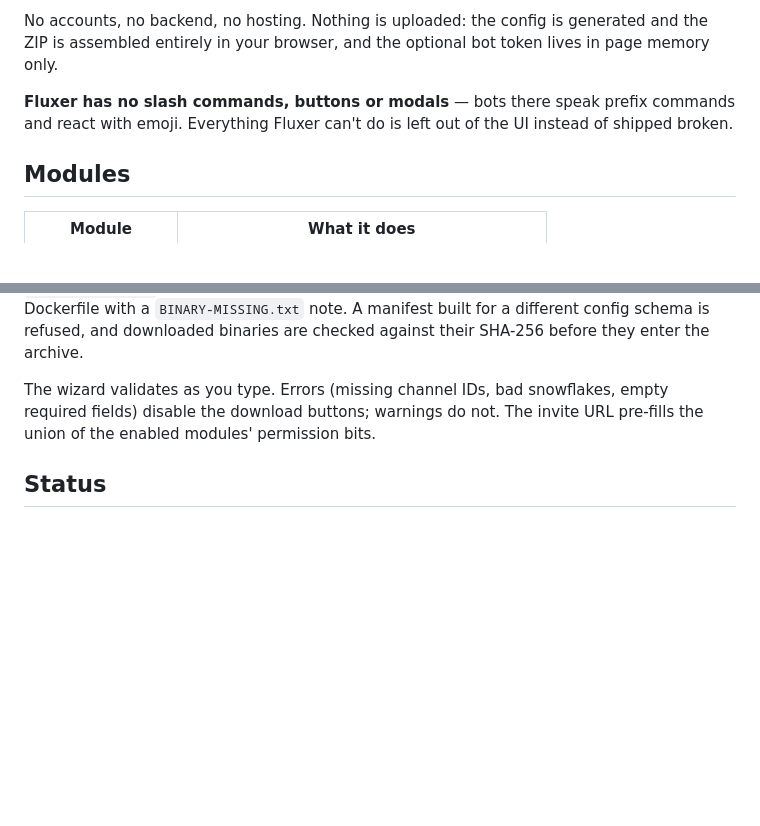
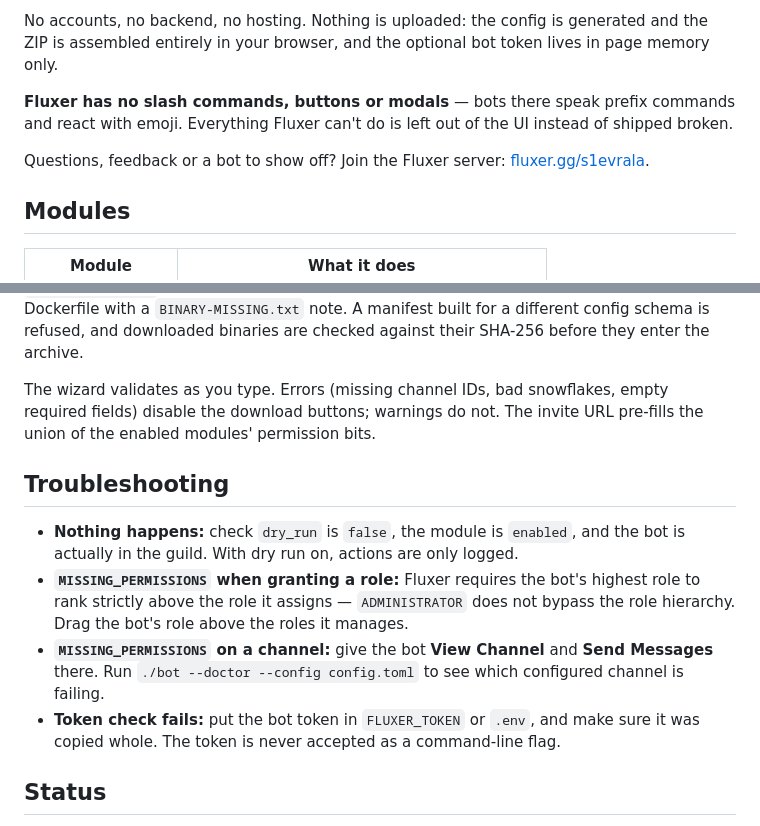
Before and after one commit to KorryKatti/fluxer-forge, a Markdown page: README.md, 2 parts joined by grey strips. GitHub-like rendering; blank space fills up the shorter version.

Commit message:
Link the community server and document common permission errors

```diff
--- a/README.md
+++ b/README.md
@@ -11,6 +11,9 @@ lives in page memory only.
 **Fluxer has no slash commands, buttons or modals** — bots there speak prefix
 commands and react with emoji. Everything Fluxer can't do is left out of the UI
 instead of shipped broken.
+
+Questions, feedback or a bot to show off? Join the Fluxer server:
+[fluxer.gg/s1evrala](https://fluxer.gg/s1evrala).
 
 ## Modules
 
@@ -122,6 +125,19 @@ The wizard validates as you type. Errors (missing channel IDs, bad snowflakes,
 empty required fields) disable the download buttons; warnings do not. The
 invite URL pre-fills the union of the enabled modules' permission bits.
 
+## Troubleshooting
+
+- **Nothing happens:** check `dry_run` is `false`, the module is `enabled`, and
+  the bot is actually in the guild. With dry run on, actions are only logged.
+- **`MISSING_PERMISSIONS` when granting a role:** Fluxer requires the bot's
+  highest role to rank strictly above the role it assigns — `ADMINISTRATOR` does
+  not bypass the role hierarchy. Drag the bot's role above the roles it manages.
+- **`MISSING_PERMISSIONS` on a channel:** give the bot **View Channel** and
+  **Send Messages** there. Run `./bot --doctor --config config.toml` to see which
+  configured channel is failing.
+- **Token check fails:** put the bot token in `FLUXER_TOKEN` or `.env`, and make
+  sure it was copied whole. The token is never accepted as a command-line flag.
+
 ## Status
 
 Frontend is done. The runtime connects, dispatches events, and ships all five
```
